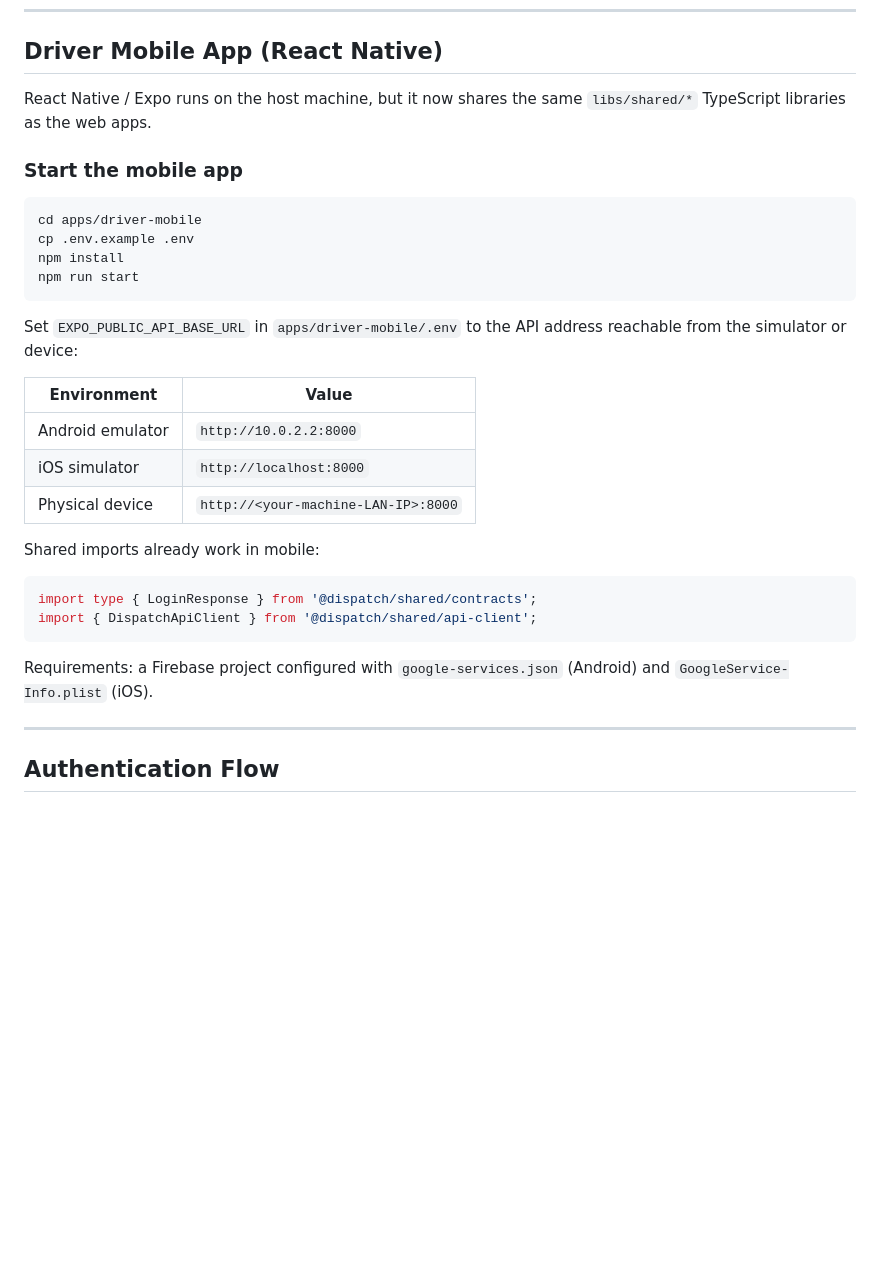
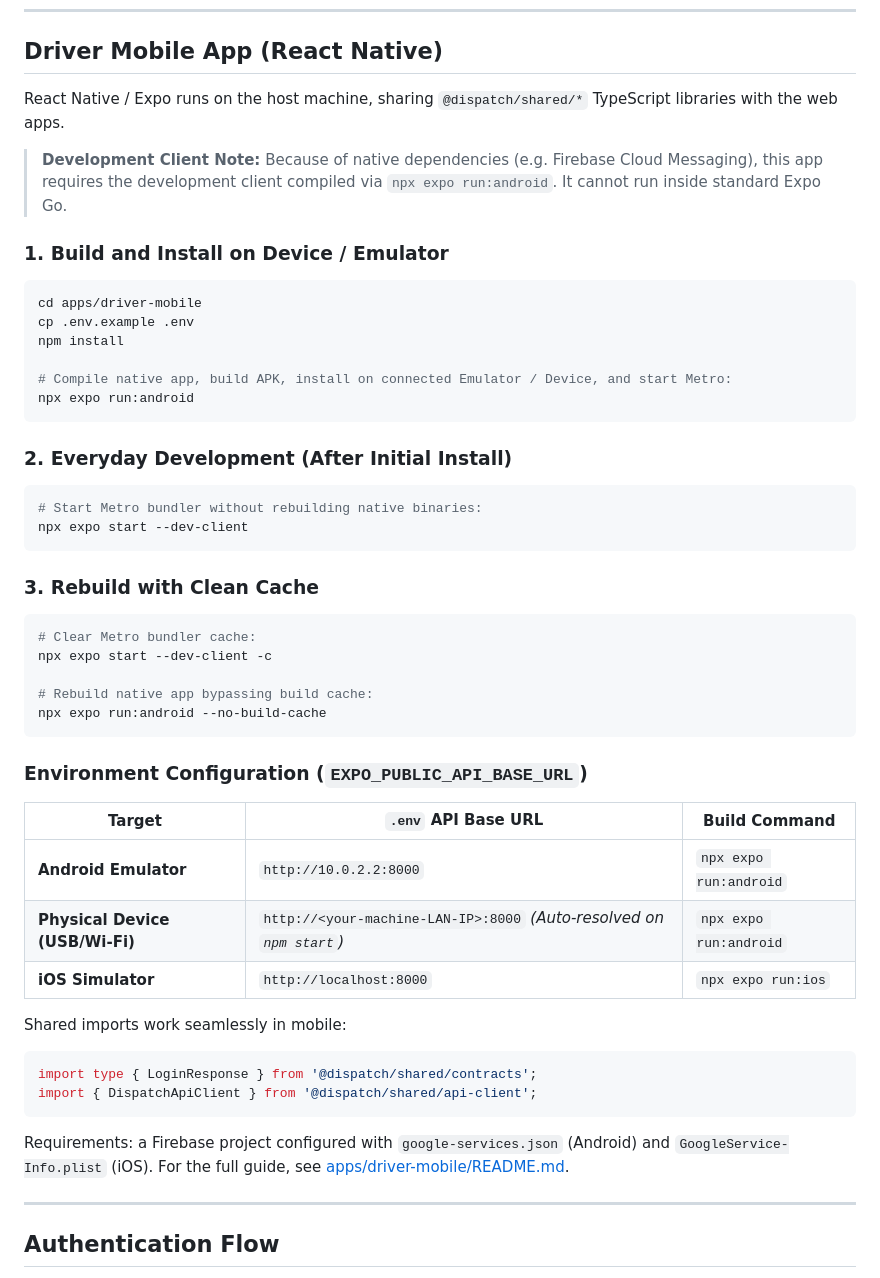
Before and after one commit to ibaslim/dispatch-engine, a Markdown page: README.md, the part around one of its changes. Drawn GitHub-style; blank space fills up the shorter version.

Commit message:
update readme
updated readme files for setup of driver-app

````diff
--- a/README.md
+++ b/README.md
@@ -301,33 +304,54 @@ uvicorn app.main:app --reload
 
 ## Driver Mobile App (React Native)
 
-React Native / Expo runs on the host machine, but it now shares the same `libs/shared/*` TypeScript libraries as the web apps.
+React Native / Expo runs on the host machine, sharing `@dispatch/shared/*` TypeScript libraries with the web apps.
 
-### Start the mobile app
+> **Development Client Note:** Because of native dependencies (e.g. Firebase Cloud Messaging), this app requires the development client compiled via `npx expo run:android`. It cannot run inside standard Expo Go.
+
+### 1. Build and Install on Device / Emulator
 
 ```bash
 cd apps/driver-mobile
 cp .env.example .env
 npm install
-npm run start
+
+# Compile native app, build APK, install on connected Emulator / Device, and start Metro:
+npx expo run:android
 ```
 
-Set `EXPO_PUBLIC_API_BASE_URL` in `apps/driver-mobile/.env` to the API address reachable from the simulator or device:
+### 2. Everyday Development (After Initial Install)
 
-| Environment | Value |
-|---|---|
-| Android emulator | `http://10.0.2.2:8000` |
-| iOS simulator | `http://localhost:8000` |
-| Physical device | `http://<your-machine-LAN-IP>:8000` |
+```bash
+# Start Metro bundler without rebuilding native binaries:
+npx expo start --dev-client
+```
 
-Shared imports already work in mobile:
+### 3. Rebuild with Clean Cache
+
+```bash
+# Clear Metro bundler cache:
+npx expo start --dev-client -c
+
+# Rebuild native app bypassing build cache:
+npx expo run:android --no-build-cache
+```
+
+### Environment Configuration (`EXPO_PUBLIC_API_BASE_URL`)
+
+| Target | `.env` API Base URL | Build Command |
+|---|---|---|
+| **Android Emulator** | `http://10.0.2.2:8000` | `npx expo run:android` |
+| **Physical Device (USB/Wi-Fi)** | `http://<your-machine-LAN-IP>:8000` *(Auto-resolved on `npm start`)* | `npx expo run:android` |
+| **iOS Simulator** | `http://localhost:8000` | `npx expo run:ios` |
+
+Shared imports work seamlessly in mobile:
 
 ```ts
 import type { LoginResponse } from '@dispatch/shared/contracts';
 import { DispatchApiClient } from '@dispatch/shared/api-client';
 ```
 
-Requirements: a Firebase project configured with `google-services.json` (Android) and `GoogleService-Info.plist` (iOS).
+Requirements: a Firebase project configured with `google-services.json` (Android) and `GoogleService-Info.plist` (iOS). For the full guide, see [apps/driver-mobile/README.md](file:///C:/Users/LIAQAT/Desktop/dispatch-engine/apps/driver-mobile/README.md).
 
 ---
 
````
Also changed, not shown: other parts of README.md (+18 -15 lines), apps/driver-mobile/README.md (added, +199 -0 lines).
